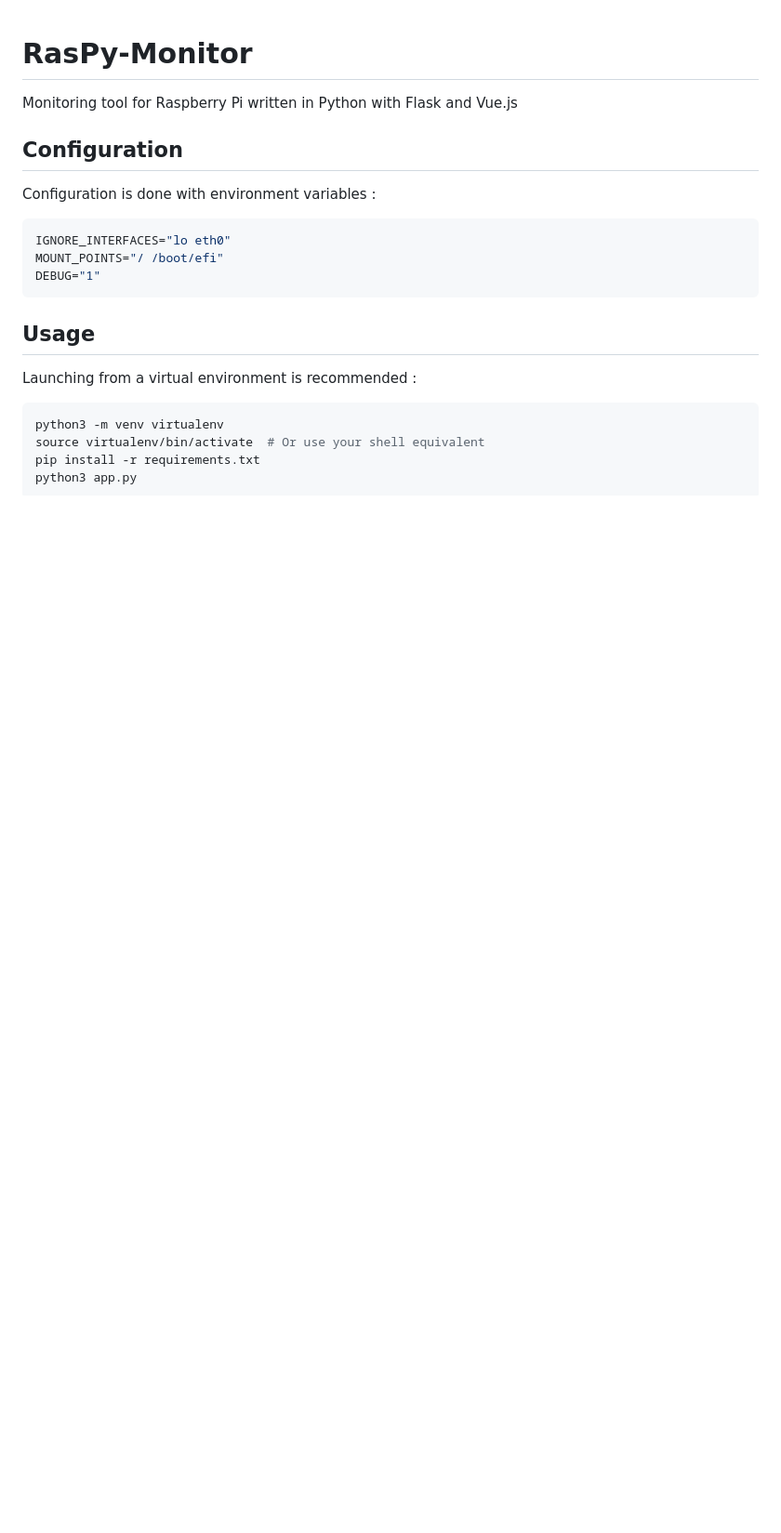
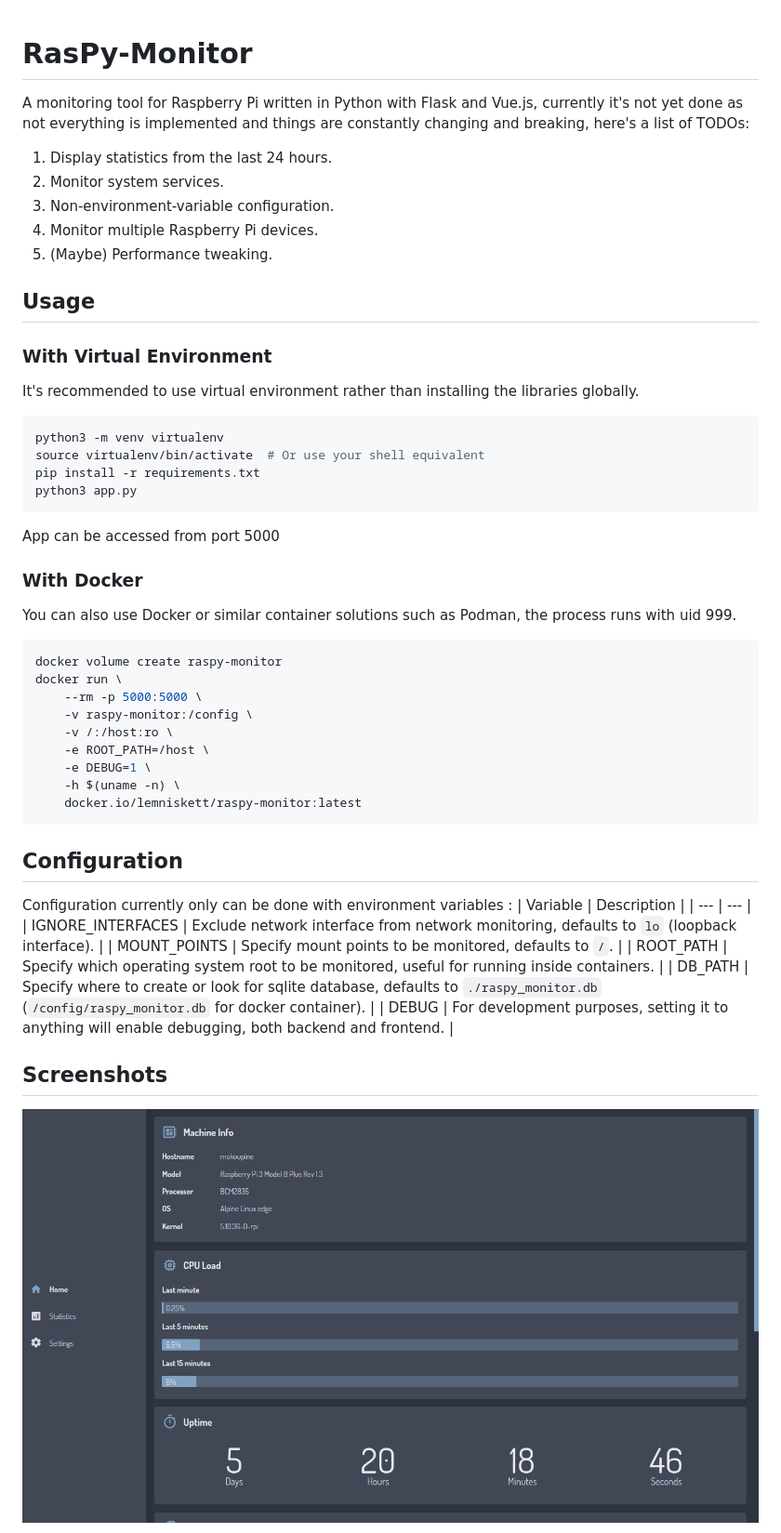
Before and after one commit to fossabot/raspy-monitor, a Markdown page: README.md, the part around one of its changes. Shown at 93% size. Drawn GitHub-style; pictures changed too: imgs/screenshot-1.png (added); blank space fills up the shorter version.

Commit message:
Some changes and README update.

````diff
--- a/README.md
+++ b/README.md
@@ -1,19 +1,51 @@
 # RasPy-Monitor
-Monitoring tool for Raspberry Pi written in Python with Flask and Vue.js
+A monitoring tool for Raspberry Pi written in Python with Flask and Vue.js, currently it's not yet done as not everything is implemented and things are constantly changing and breaking, here's a list of TODOs:
 
-## Configuration
-Configuration is done with environment variables :
-```sh
-IGNORE_INTERFACES="lo eth0"
-MOUNT_POINTS="/ /boot/efi"
-DEBUG="1"
-```
+1. Display statistics from the last 24 hours.
+2. Monitor system services.
+3. Non-environment-variable configuration.
+4. Monitor multiple Raspberry Pi devices.
+5. (Maybe) Performance tweaking.
 
 ## Usage
-Launching from a virtual environment is recommended :
+### With Virtual Environment
+It's recommended to use virtual environment rather than installing the libraries globally.
+
 ```sh
 python3 -m venv virtualenv
 source virtualenv/bin/activate  # Or use your shell equivalent
 pip install -r requirements.txt
 python3 app.py
 ```
+
+App can be accessed from port 5000
+
+### With Docker
+You can also use Docker or similar container solutions such as Podman, the process runs with uid 999.
+
+```sh
+docker volume create raspy-monitor
+docker run \
+    --rm -p 5000:5000 \
+    -v raspy-monitor:/config \
+    -v /:/host:ro \
+    -e ROOT_PATH=/host \
+    -e DEBUG=1 \
+    -h $(uname -n) \
+    docker.io/lemniskett/raspy-monitor:latest
+```
+
+## Configuration
+Configuration currently only can be done with environment variables :
+| Variable | Description |
+| --- | --- |
+| IGNORE_INTERFACES | Exclude network interface from network monitoring, defaults to `lo` (loopback interface). |
+| MOUNT_POINTS | Specify mount points to be monitored, defaults to `/`. |
+| ROOT_PATH | Specify which operating system root to be monitored, useful for running inside containers. |
+| DB_PATH | Specify where to create or look for sqlite database, defaults to `./raspy_monitor.db` (`/config/raspy_monitor.db` for docker container). |
+| DEBUG | For development purposes, setting it to anything will enable debugging, both backend and frontend. |
+
+## Screenshots
+
+![Screenshot 1](imgs/screenshot-1.png)
+
````
Also changed, not shown: other parts of README.md (+1 -0 lines), imgs/screenshot-2.png (added), 14 other files.
